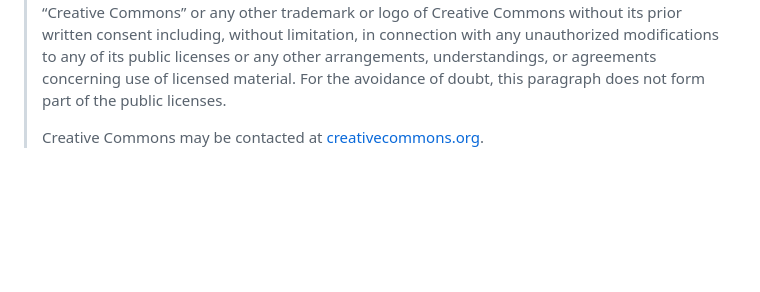
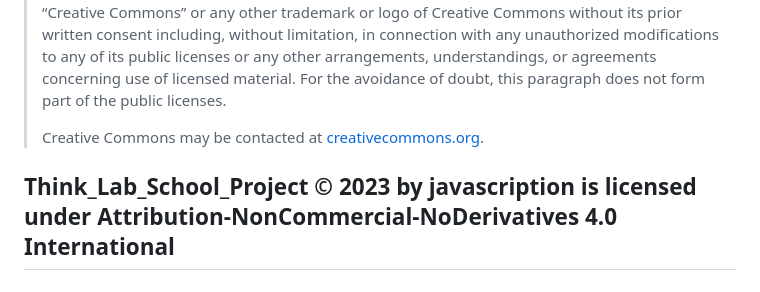
Before and after one commit to javascription/Think_Lab_School_Project, a Markdown page: LICENSE.md, the part around the change. GitHub-like rendering; blank space fills up the shorter version.

```diff
--- a/LICENSE.md
+++ b/LICENSE.md
@@ -155,3 +155,5 @@ d. Nothing in this Public License constitutes or may be interpreted as a limitat
 > Creative Commons is not a party to its public licenses. Notwithstanding, Creative Commons may elect to apply one of its public licenses to material it publishes and in those instances will be considered the “Licensor.” The text of the Creative Commons public licenses is dedicated to the public domain under the CC0 Public Domain Dedication. The text of the Creative Commons public licenses is dedicated to the public domain under the [CC0 Public Domain Dedication](https://creativecommons.org/publicdomain/zero/1.0/legalcode). Except for the limited purpose of indicating that material is shared under a Creative Commons public license or as otherwise permitted by the Creative Commons policies published at [creativecommons.org/policies](http://creativecommons.org/policies), Creative Commons does not authorize the use of the trademark “Creative Commons” or any other trademark or logo of Creative Commons without its prior written consent including, without limitation, in connection with any unauthorized modifications to any of its public licenses or any other arrangements, understandings, or agreements concerning use of licensed material. For the avoidance of doubt, this paragraph does not form part of the public licenses.
 >
 > Creative Commons may be contacted at [creativecommons.org](http://creativecommons.org).
+
+## Think_Lab_School_Project © 2023 by javascription is licensed under Attribution-NonCommercial-NoDerivatives 4.0 International
```
